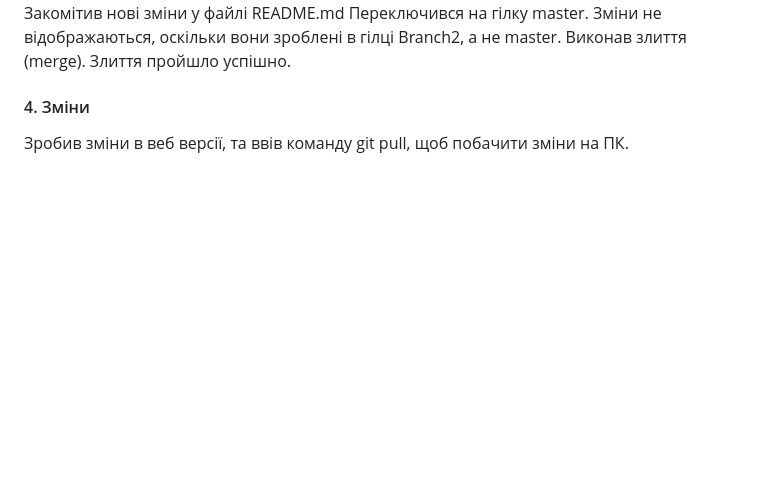
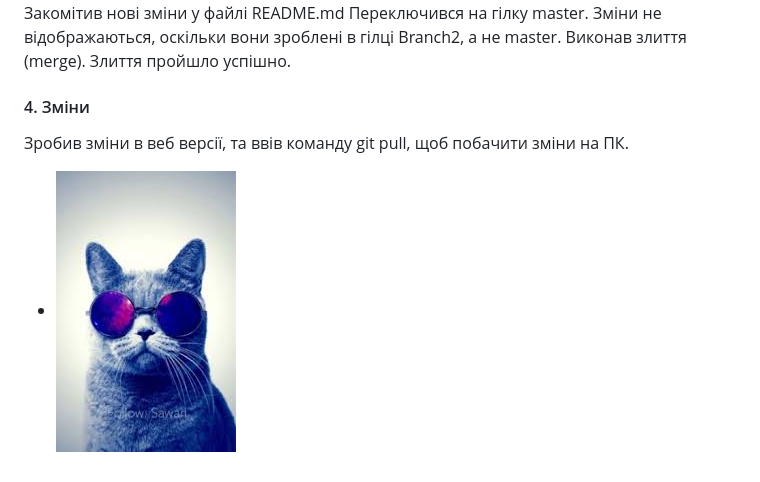
Before and after one commit to Vaharyk/vasrep, a Markdown page: README.md, the part around the change. Drawn GitHub-style; pictures changed too: images.jpeg (added); blank space fills up the shorter version.

Commit message:
lab1 6 commit

```diff
--- a/README.md
+++ b/README.md
@@ -34,3 +34,6 @@ Date:   Wed Dec 18 18:38:51 2019 +0200
 #### 4. Зміни
 
 Зробив зміни в веб версії, та ввів команду git pull, щоб побачити зміни на ПК.
+
+
+- ![picture](./images.jpeg)
```
